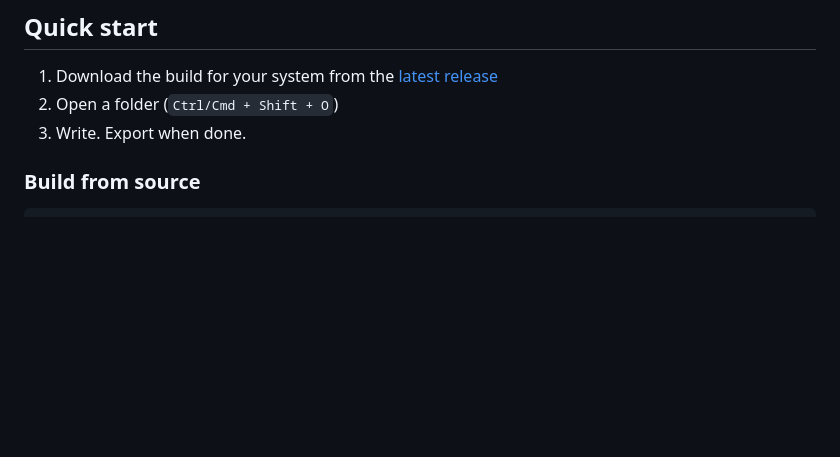
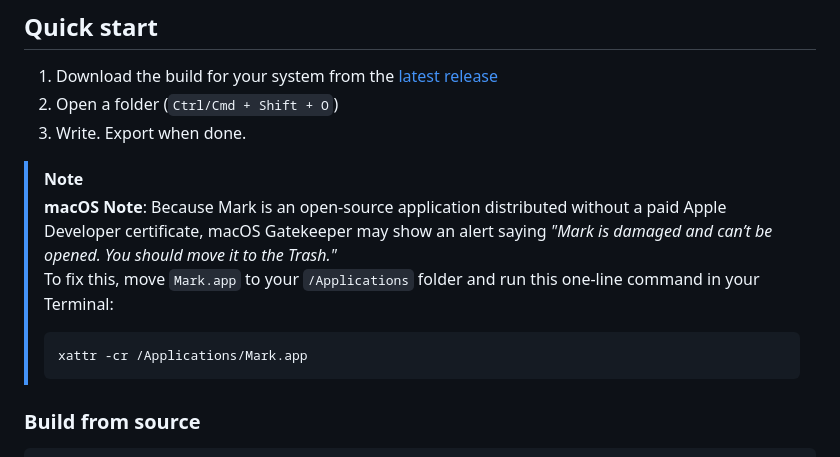
Before and after one commit to gwetano/mark, a Markdown page: README.md, the part around the change. Drawn GitHub-style; blank space fills up the shorter version.

Commit message:
aggiunta nota per macos

````diff
--- a/README.md
+++ b/README.md
@@ -46,6 +46,13 @@ Most editors are too heavy and want your data in their cloud. Mark opens folders
 1. Download the build for your system from the [latest release](https://github.com/gwetano/mark/releases/latest)
 2. Open a folder (`Ctrl/Cmd + Shift + O`)
 3. Write. Export when done.
+
+> [!NOTE]
+> **macOS Note**: Because Mark is an open-source application distributed without a paid Apple Developer certificate, macOS Gatekeeper may show an alert saying *"Mark is damaged and can’t be opened. You should move it to the Trash."*
+> To fix this, move `Mark.app` to your `/Applications` folder and run this one-line command in your Terminal:
+> ```bash
+> xattr -cr /Applications/Mark.app
+> ```
 
 ### Build from source
 
````
